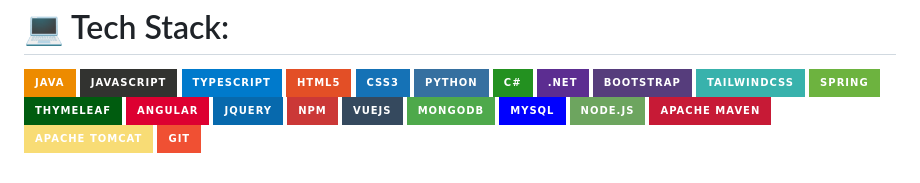
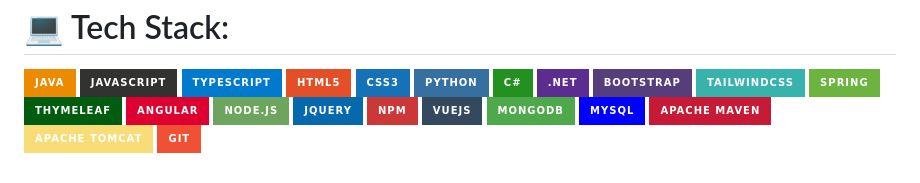
Before and after one commit to tilspanos/tilspanos, a Markdown page: README.md, the part around the change. Drawn GitHub-style; badges without logos.

```diff
--- a/README.md
+++ b/README.md
@@ -25,12 +25,12 @@
 ![Spring](https://img.shields.io/badge/spring-%236DB33F.svg?style=for-the-badge&logo=spring&logoColor=white)
 ![Thymeleaf](https://img.shields.io/badge/Thymeleaf-%23005C0F.svg?style=for-the-badge&logo=Thymeleaf&logoColor=white)
 ![Angular](https://img.shields.io/badge/angular-%23DD0031.svg?style=for-the-badge&logo=angular&logoColor=white)
+![NodeJS](https://img.shields.io/badge/node.js-6DA55F?style=for-the-badge&logo=node.js&logoColor=white)
 ![jQuery](https://img.shields.io/badge/jquery-%230769AD.svg?style=for-the-badge&logo=jquery&logoColor=white)
 ![NPM](https://img.shields.io/badge/NPM-%23CB3837.svg?style=for-the-badge&logo=npm&logoColor=white)
 ![Vue.js](https://img.shields.io/badge/vuejs-%2335495e.svg?style=for-the-badge&logo=vuedotjs&logoColor=%234FC08D)
 ![MongoDB](https://img.shields.io/badge/MongoDB-%234ea94b.svg?style=for-the-badge&logo=mongodb&logoColor=white)
 ![MySQL](https://img.shields.io/badge/mysql-%2300f.svg?style=for-the-badge&logo=mysql&logoColor=white)
-![NodeJS](https://img.shields.io/badge/node.js-6DA55F?style=for-the-badge&logo=node.js&logoColor=white)
 ![Apache Maven](https://img.shields.io/badge/Apache%20Maven-C71A36?style=for-the-badge&logo=Apache%20Maven&logoColor=white)
 ![Apache Tomcat](https://img.shields.io/badge/apache%20tomcat-%23F8DC75.svg?style=for-the-badge&logo=apache-tomcat&logoColor=black)
 ![Git](https://img.shields.io/badge/git-%23F05033.svg?style=for-the-badge&logo=git&logoColor=white)
```
